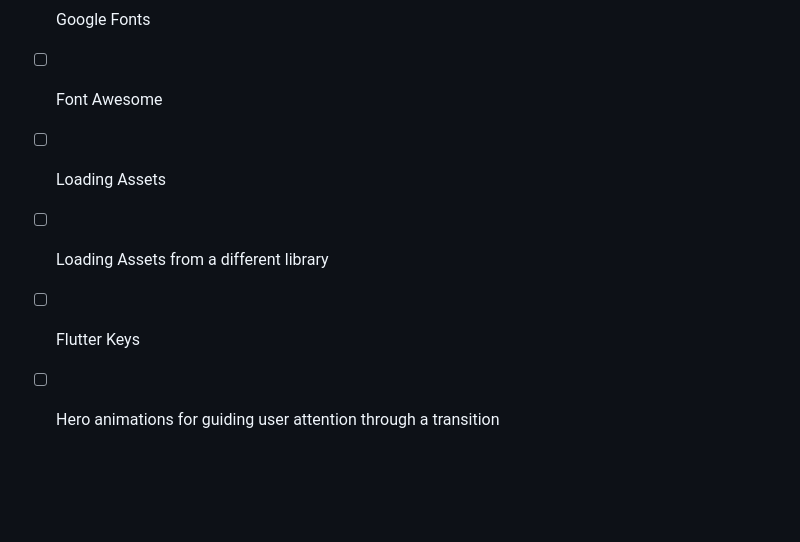
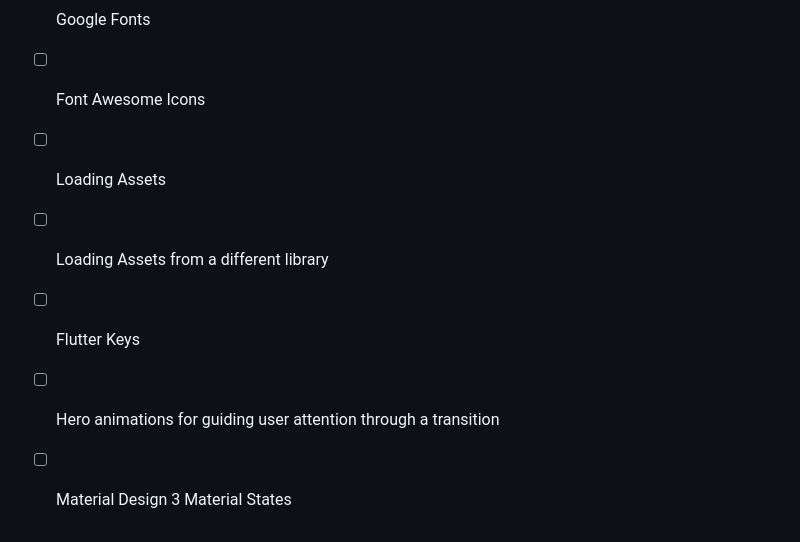
Before and after one commit to CrossBread/flutter_automaton, a Markdown page: README.md, the part around the change. Rendered like a GitHub page; blank space fills up the shorter version.

Commit message:
README.md and roadmap

```diff
--- a/README.md
+++ b/README.md
@@ -100,8 +100,9 @@ The following features are planned:
  - [ ] Linter Rules and VeryGoodAnalysis Rules
  - [ ] Capturing feedback from users
  - [ ] Google Fonts
- - [ ] Font Awesome
+ - [ ] Font Awesome Icons
  - [ ] Loading Assets
  - [ ] Loading Assets from a different library
  - [ ] Flutter Keys
  - [ ] Hero animations for guiding user attention through a transition
+ - [ ] Material Design 3 Material States
```
